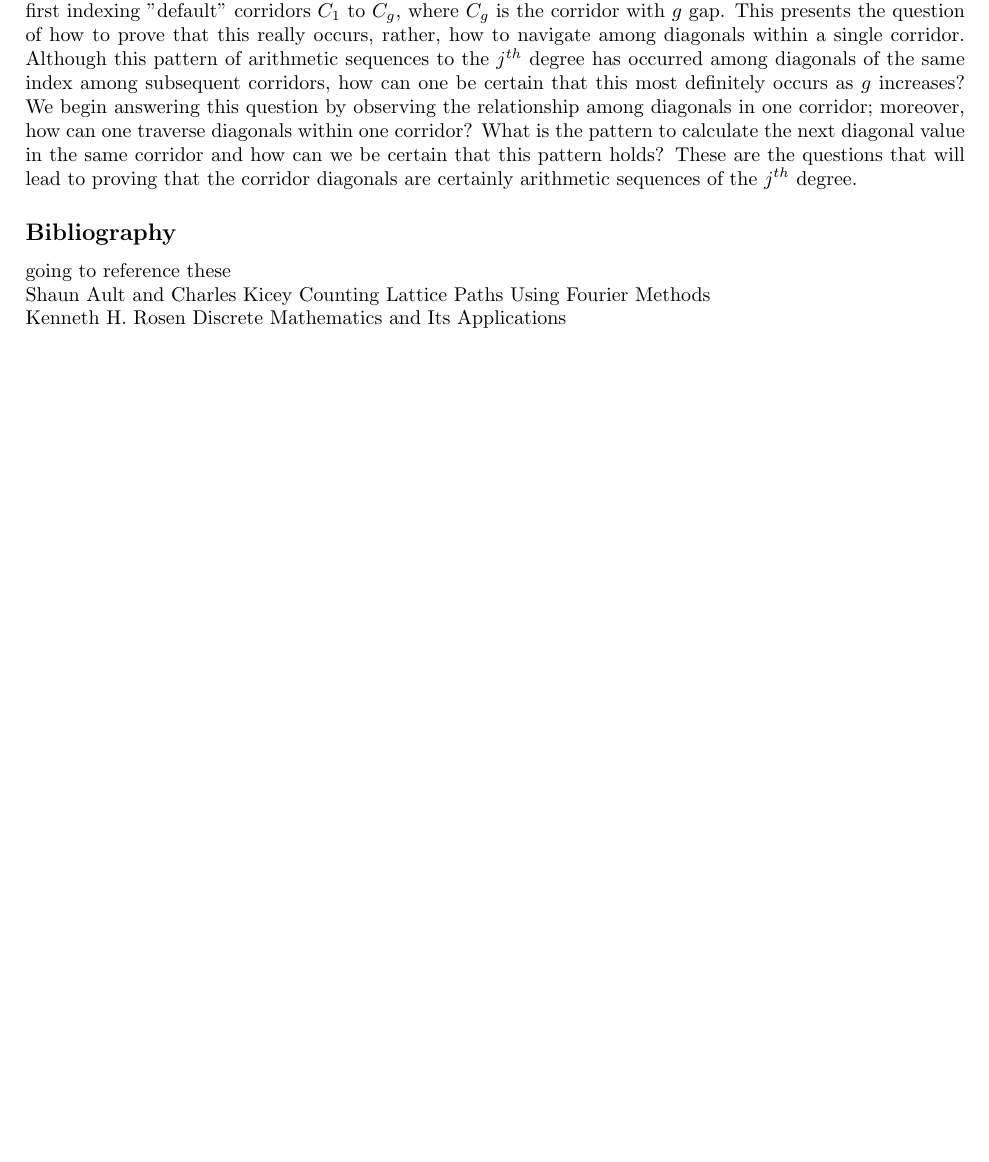
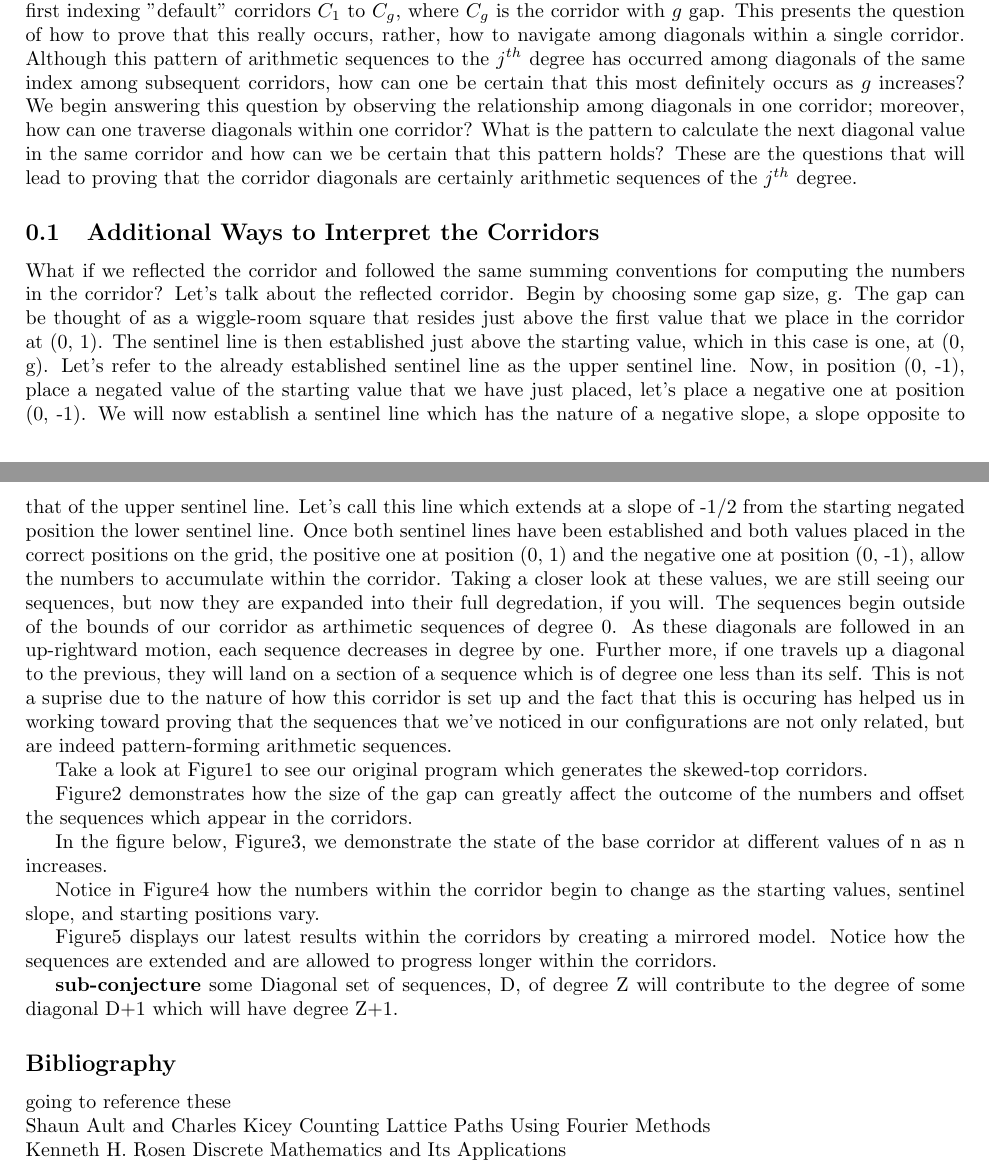
Before and after one commit to jawardell/ubiquitous-broccoli, a LaTeX document (docs/test.tex): part of page 5 of 5 before the commit and two parts of pages 5 and 6 of 6 after it, the two joined at a grey line, cut so that both start at the same text, the shorter picture padded with empty space. Compiled offline with pdfLaTeX.

Commit message:
working on it

```diff
--- a/docs/test.tex
+++ b/docs/test.tex
@@ -217,6 +217,49 @@ certainly arithmetic sequences of the $j^{th}$ degree.
 
 
 
+
+
+\subsection{Additional Ways to Interpret the Corridors}
+What if we reflected the corridor and followed the same summing conventions for computing the numbers in the corridor?
+Let's talk about the reflected corridor. Begin by choosing some gap size, g. The gap can be thought of as a wiggle-room square that resides just above the first value that we place in the
+corridor at (0, 1). The sentinel line is then established just above the starting value, which in this case is one, at (0, g). Let's refer to the already established sentinel line as the upper sentinel line.
+Now, in position (0, -1), place a negated value of the starting value that we have just placed, let's place a negative one at position (0, -1). We will now establish a sentinel line which has the nature
+of a negative slope, a slope opposite to that of the upper sentinel line. Let's call this line which extends at a slope of -1/2 from the starting negated position the lower sentinel line. Once both sentinel lines
+have been established and both values placed in the correct positions on the grid, the positive one at position (0, 1) and the negative one at position (0, -1), allow the numbers to accumulate within the corridor.
+Taking a closer look at these values, we are still seeing our sequences, but now they are expanded into their full degredation, if you will. The sequences begin outside of the bounds of our corridor as arthimetic sequences
+of degree 0. As these diagonals are followed in an up-rightward motion, each sequence decreases in degree by one. Further more, if one travels up a diagonal to the previous, they will land on a section of a sequence which
+is of degree one less than its self. This is not a suprise due to the nature of how this corridor is set up and the fact that this is occuring has helped us in working toward proving that the sequences that we've noticed
+in our configurations are not only related, but are indeed pattern-forming arithmetic sequences.
+
+Take a look at Figure1 to see our original program which generates the skewed-top corridors.
+
+Figure2 demonstrates how the size of the gap can greatly affect the outcome of the numbers and offset the sequences which appear in the corridors.
+
+In the figure below, Figure3, we demonstrate the state of the base corridor at different values of n as n increases.
+
+Notice in Figure4 how the numbers within the corridor begin to change as the starting values, sentinel slope, and starting positions vary.
+
+Figure5 displays our latest results within the corridors by creating a mirrored model. Notice how the sequences are extended and are allowed to progress longer within the corridors.
+
+
+\textbf{sub-conjecture} some Diagonal set of sequences, D, of degree Z will contribute to the degree of some diagonal D+1 which will have degree Z+1.
+
+
+
+
+
+
+
+
+
+
+
+
+
+
+
+
+
  %Take a look at each new configuration from $g$ starting at one to any finite, positive integer. Begin numbering the diagonals of a corridor, starting at zero, for each configuration of $g$. The number of repeating diagonals present depends on
  %the value chosen for $n$. If one compares the diagonals between subsequent $g corridors$ with $g$ starting at $1$ to some other natural number, geometric series of degree $diagonal number$ seem to form.
 
```
Also changed, not shown: 1 other file.
